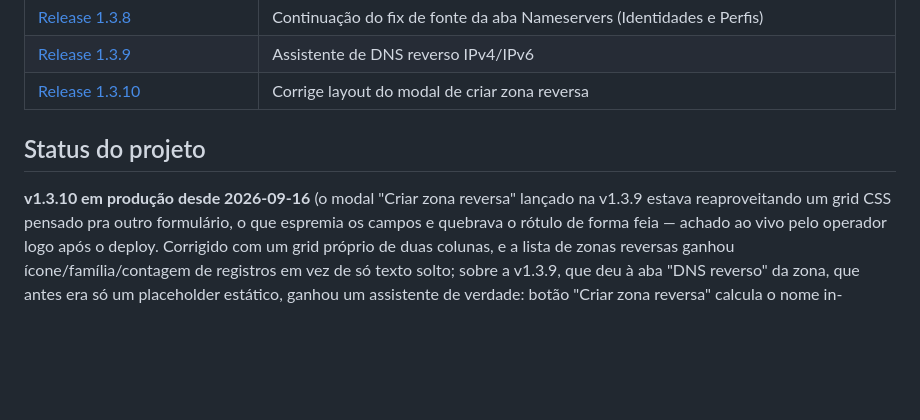
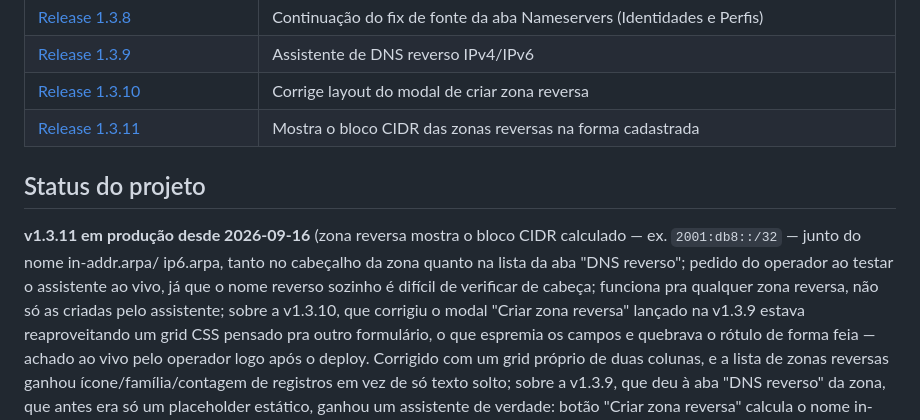
Before and after one commit to TrevizamNetwork001/painel-para-dns-autoritativo, a Markdown page: README.md, the part around the change. GitHub-like rendering; blank space fills up the shorter version.

```diff
--- a/README.md
+++ b/README.md
@@ -300,10 +300,17 @@ em produção. As evidências e limitações estão em
 | [Release 1.3.8](docs/RELEASE_1.3.8.md) | Continuação do fix de fonte da aba Nameservers (Identidades e Perfis) |
 | [Release 1.3.9](docs/RELEASE_1.3.9.md) | Assistente de DNS reverso IPv4/IPv6 |
 | [Release 1.3.10](docs/RELEASE_1.3.10.md) | Corrige layout do modal de criar zona reversa |
+| [Release 1.3.11](docs/RELEASE_1.3.11.md) | Mostra o bloco CIDR das zonas reversas na forma cadastrada |
 
 ## Status do projeto
 
-**v1.3.10 em produção desde 2026-09-16** (o modal "Criar zona
+**v1.3.11 em produção desde 2026-09-16** (zona reversa mostra o bloco
+CIDR calculado — ex. `2001:db8::/32` — junto do nome in-addr.arpa/
+ip6.arpa, tanto no cabeçalho da zona quanto na lista da aba "DNS
+reverso"; pedido do operador ao testar o assistente ao vivo, já que o
+nome reverso sozinho é difícil de verificar de cabeça; funciona pra
+qualquer zona reversa, não só as criadas pelo assistente; sobre a
+v1.3.10, que corrigiu o modal "Criar zona
 reversa" lançado na v1.3.9 estava reaproveitando um grid CSS pensado
 pra outro formulário, o que espremia os campos e quebrava o rótulo de
 forma feia — achado ao vivo pelo operador logo após o deploy. Corrigido
```
Also changed, not shown: docs/RELEASE_1.3.11.md (added, +61 -0 lines).
